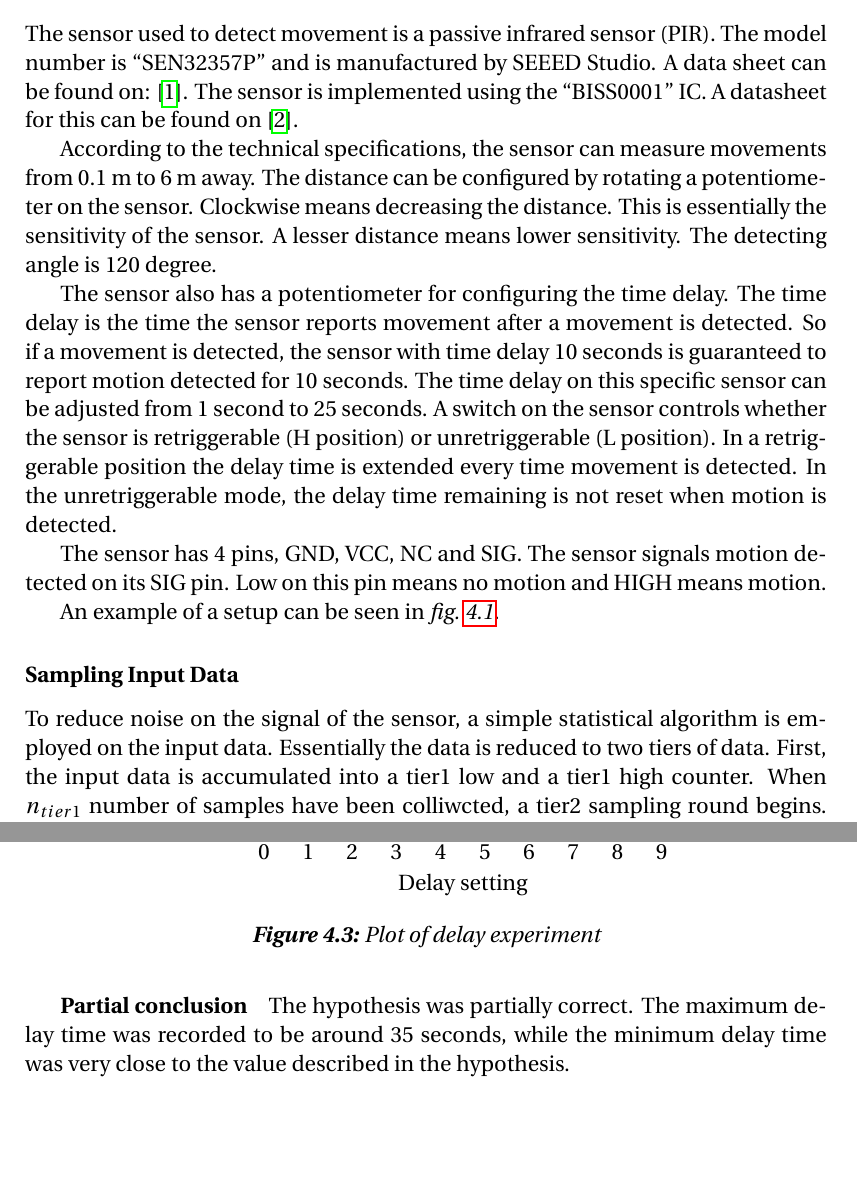
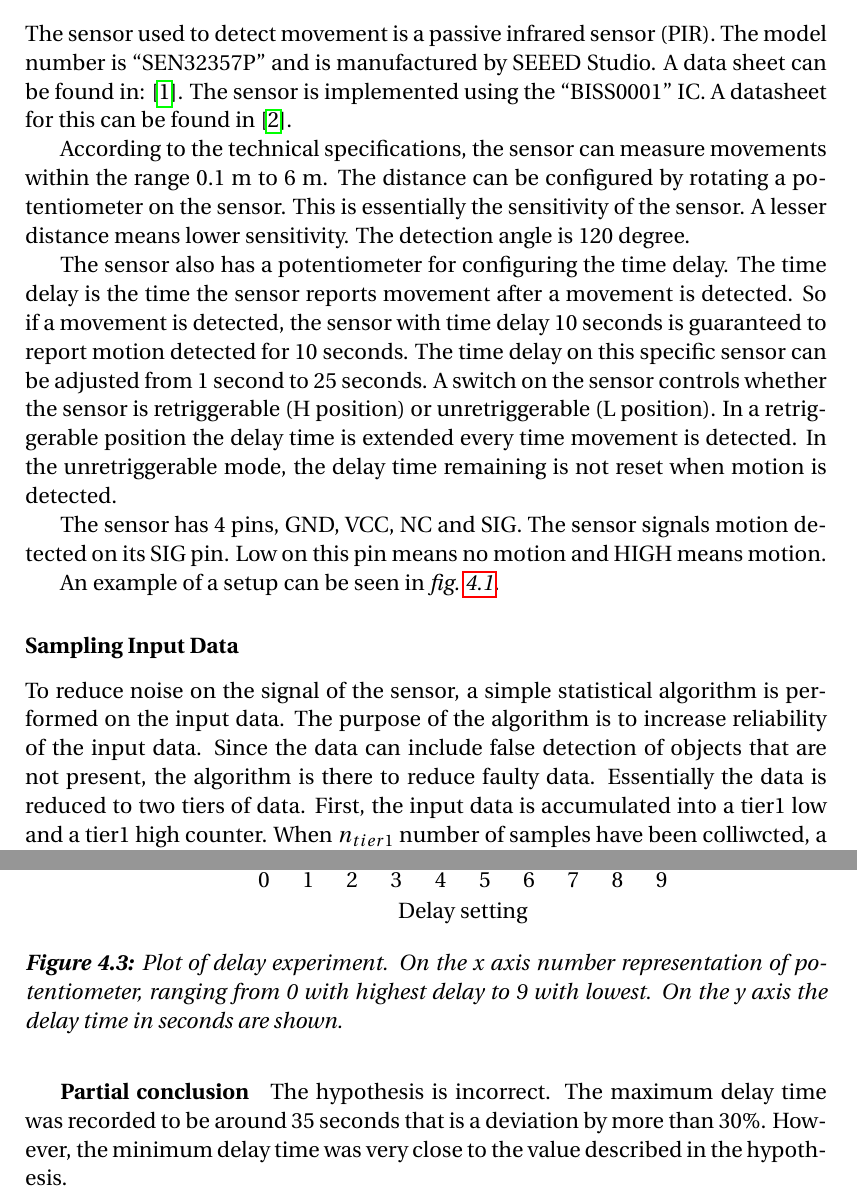
Before and after one commit to simonvandel/AHA, a LaTeX thesis (Report/master.tex, which reads Report/Design/hardware.tex, Report/Design/hardware/experiments.tex): two parts of pages 11 and 17 of 22, joined at a grey line, cut so that both start at the same text, the shorter picture padded with empty space. Compiled offline with pdfLaTeX.

Commit message:
Correction of Pir-sensor is done.

```diff
--- a/Report/Design/hardware.tex
+++ b/Report/Design/hardware.tex
@@ -5,15 +5,15 @@ This section discusses hardware that is used to accomplish a desired solution.
 
 The sensor used to detect movement is a passive infrared sensor (PIR). The model
 number is \enquote{SEN32357P} and is manufactured by SEEED Studio. A data sheet
-can be found on:
+can be found in:
 \cite{datasheet_pir1}. The
 sensor is implemented using the \enquote{BISS0001} IC. A datasheet for this can
-be found on \cite{datasheet_pir2}.
+be found in \cite{datasheet_pir2}.
 
-According to the technical specifications, the sensor can measure movements from 0.1 m to 6
-m away. The distance can be configured by rotating a potentiometer on the
-sensor. Clockwise means decreasing the distance. This is essentially the
-sensitivity of the sensor. A lesser distance means lower sensitivity. The detecting angle is 120 degree.
+According to the technical specifications, the sensor can measure movements within the range 0.1 m to 6
+m. The distance can be configured by rotating a potentiometer on the
+sensor. This is essentially the
+sensitivity of the sensor. A lesser distance means lower sensitivity. The detection angle is 120 degree.
 
 The sensor also has a potentiometer for configuring the time delay. The time
 delay is the time the sensor reports movement after a movement is detected. So
@@ -42,7 +42,7 @@ An example of a setup can be seen in \cref{fig:arduino_pir_wiring}.
 \subsubsection{Sampling Input Data}
 
 To reduce noise on the signal of the sensor, a simple statistical algorithm is
-employed on the input data. Essentially the data is reduced to two tiers
+performed on the input data. The purpose of the algorithm is to increase reliability of the input data. Since the data can include false detection of objects that are not present, the algorithm is there to reduce  faulty data.  Essentially the data is reduced to two tiers
 of data. First, the input data is accumulated into a tier1 low and a tier1 high
 counter. When $n_{tier1}$ number of samples have been colliwcted, a tier2 sampling round begins. If tier1
 had more high counts than low counts, tier2 high is incremented and the opposite if
--- a/Report/Design/hardware/experiments.tex
+++ b/Report/Design/hardware/experiments.tex
@@ -268,11 +268,12 @@ A plot of the results can be seen in \cref{fig:pir_delay}.
 \addlegendentry{Delay time}
 \end{axis}
 \end{tikzpicture}
-\caption{Plot of delay experiment}\label{fig:pir_delay}
+\caption{Plot of delay experiment. On the x axis number representation of potentiometer, ranging from 0 with highest delay to 9 with lowest. On the y axis the delay time in seconds are shown.}\label{fig:pir_delay}
 \end{figure}
 
 \subparagraph{Partial conclusion}
 
-The hypothesis was partially correct. The maximum delay time was recorded to be
-around 35 seconds, while the minimum delay time was very close to the value
+The hypothesis is incorrect. The maximum delay time was recorded to be
+around 35 seconds that is a deviation by more than 30\%.
+However, the minimum delay time was very close to the value
 described in the hypothesis.
```
Also changed, not shown: Report/Design/hardware.tex (2 more changed lines), Report/Design/hardware/experiments.tex (6 more changed lines).
